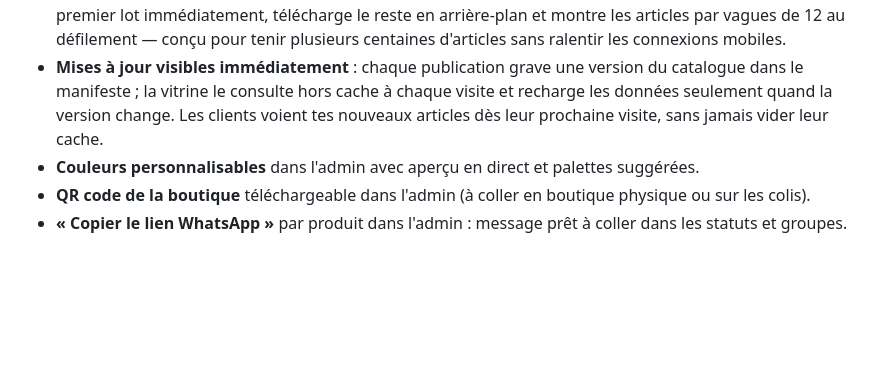
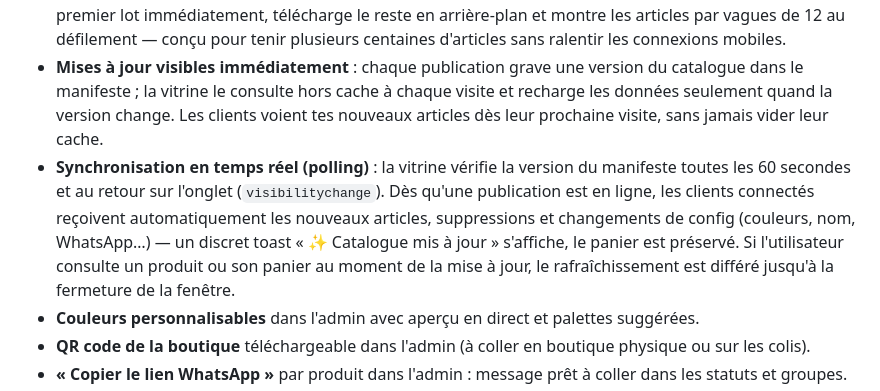
Before and after one commit to fionabagsmarket/catalogue, a Markdown page: README.md, the part around the change. GitHub-like rendering; blank space fills up the shorter version.

```diff
--- a/README.md
+++ b/README.md
@@ -22,6 +22,7 @@ couleurs personnalisables, mélange des produits à chaque visite.
 - **Mélange des produits** à chaque visite (Fisher-Yates), articles épuisés en fin de liste.
 - **Chargement progressif** : le build découpe le catalogue en lots de 50 (`data/lots/`) ; la vitrine affiche le premier lot immédiatement, télécharge le reste en arrière-plan et montre les articles par vagues de 12 au défilement — conçu pour tenir plusieurs centaines d'articles sans ralentir les connexions mobiles.
 - **Mises à jour visibles immédiatement** : chaque publication grave une version du catalogue dans le manifeste ; la vitrine le consulte hors cache à chaque visite et recharge les données seulement quand la version change. Les clients voient tes nouveaux articles dès leur prochaine visite, sans jamais vider leur cache.
+- **Synchronisation en temps réel (polling)** : la vitrine vérifie la version du manifeste toutes les 60 secondes et au retour sur l'onglet (`visibilitychange`). Dès qu'une publication est en ligne, les clients connectés reçoivent automatiquement les nouveaux articles, suppressions et changements de config (couleurs, nom, WhatsApp…) — un discret toast « ✨ Catalogue mis à jour » s'affiche, le panier est préservé. Si l'utilisateur consulte un produit ou son panier au moment de la mise à jour, le rafraîchissement est différé jusqu'à la fermeture de la fenêtre.
 - **Couleurs personnalisables** dans l'admin avec aperçu en direct et palettes suggérées.
 - **QR code de la boutique** téléchargeable dans l'admin (à coller en boutique physique ou sur les colis).
 - **« Copier le lien WhatsApp »** par produit dans l'admin : message prêt à coller dans les statuts et groupes.
```
